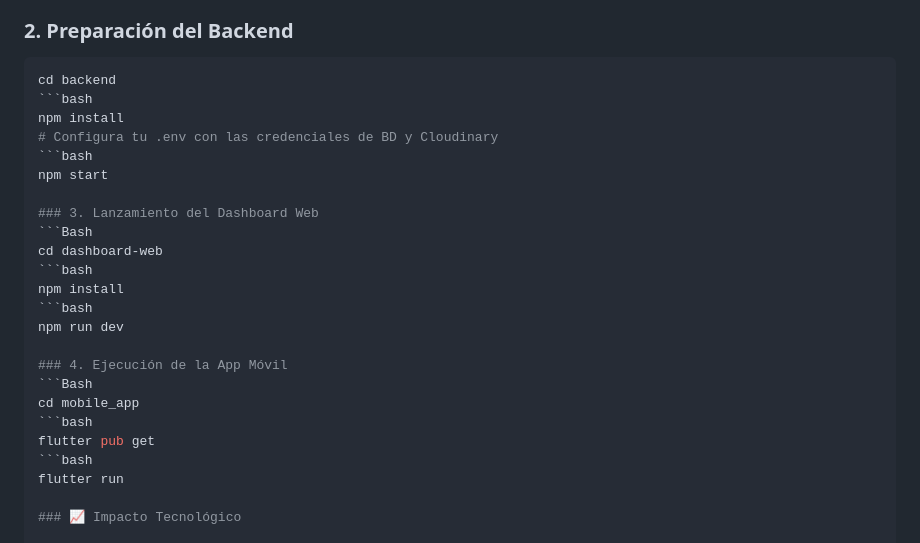
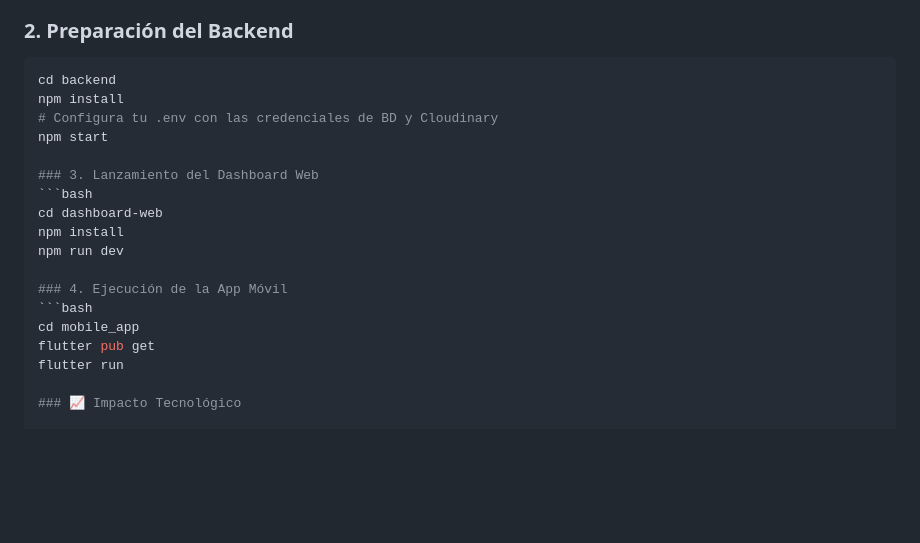
Before and after one commit to jader00321/Alerta-Piura, a Markdown page: README.md, the part around the change. Rendered like a GitHub page; blank space fills up the shorter version.

Commit message:
Refactor README formatting and remove code block markers
Removed unnecessary code block markers from README and adjusted formatting for clarity.

````diff
--- a/README.md
+++ b/README.md
@@ -85,26 +85,20 @@ Para desplegar el ecosistema completo de manera local:
 ### 2. Preparación del Backend
   ```bash
   cd backend
-  ```bash
   npm install
   # Configura tu .env con las credenciales de BD y Cloudinary
-  ```bash
   npm start
 
 ### 3. Lanzamiento del Dashboard Web
-  ```Bash
+  ```bash
   cd dashboard-web
-  ```bash
   npm install
-  ```bash
   npm run dev
 
 ### 4. Ejecución de la App Móvil
-  ```Bash
+  ```bash
   cd mobile_app
-  ```bash
   flutter pub get
-  ```bash
   flutter run
 
 ### 📈 Impacto Tecnológico
````
